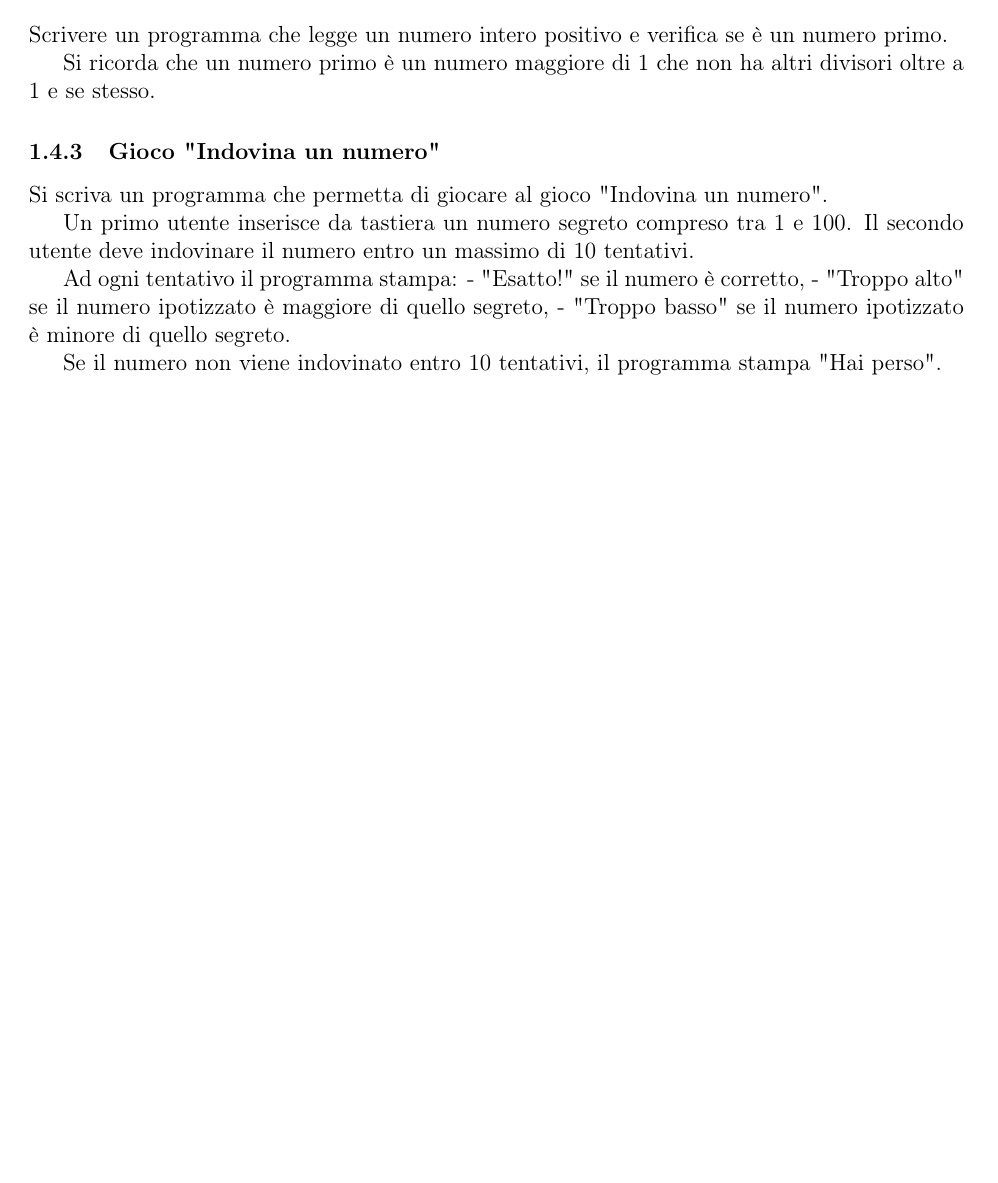
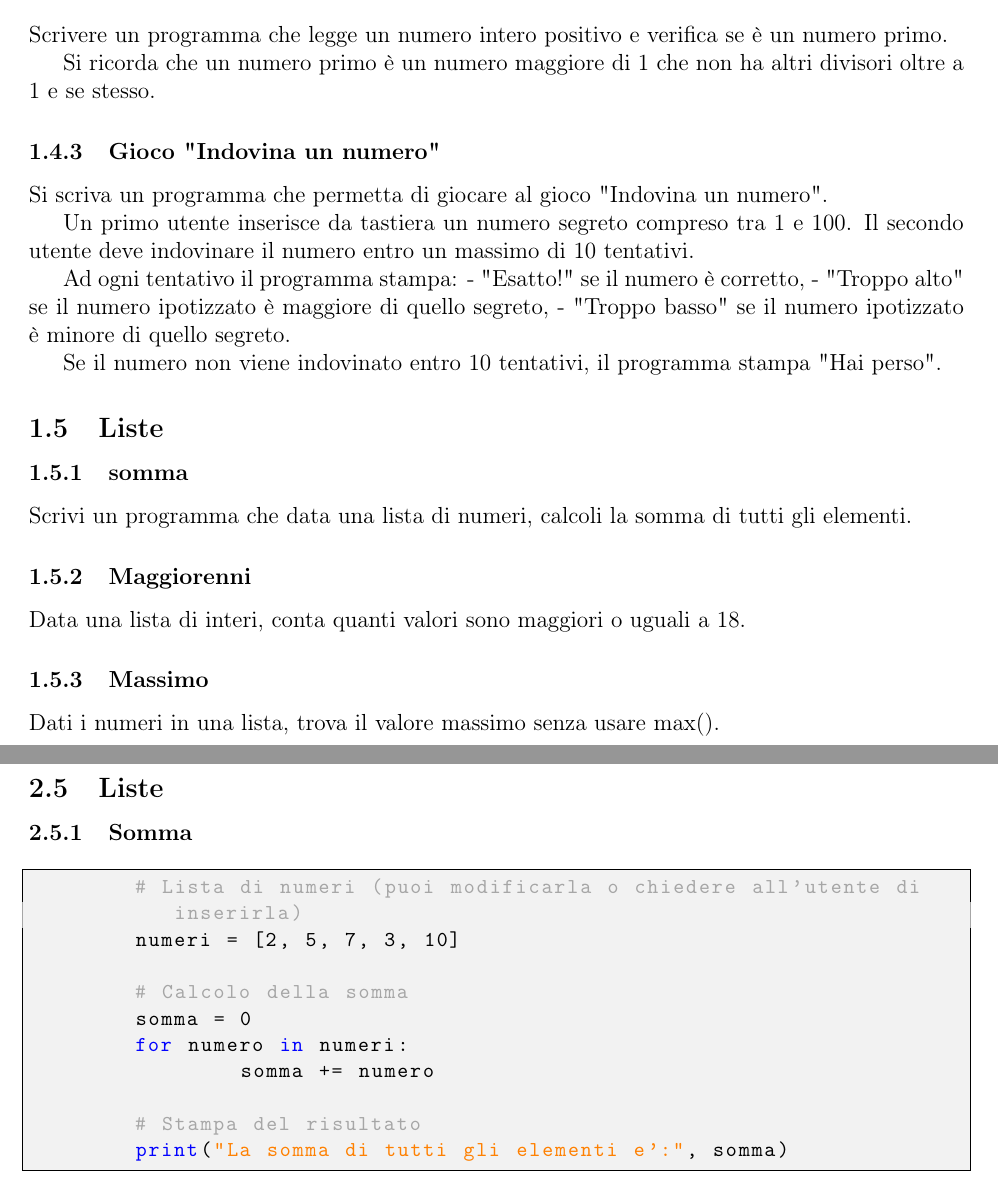
Before and after one commit to IannielloAntonio/Esercizi-di-Programmazione-di-Base, a LaTeX document (Raccolta Esercizi con soluzioni Python/document.tex): part of page 9 of 41 before the commit and two parts of pages 9 and 42 of 42 after it, the two joined at a grey line, cut so that both start at the same text, the shorter picture padded with empty space. Compiled offline with pdfLaTeX.

Commit message:
Nuovi esercizi liste

```diff
--- a/Raccolta Esercizi con soluzioni Python/document.tex
+++ b/Raccolta Esercizi con soluzioni Python/document.tex
@@ -262,10 +262,19 @@ Ad esempio:
 	Se il numero non viene indovinato entro 10 tentativi, il programma stampa "Hai perso".
 
 
+	\subsection{Liste}
+
+	\subsubsection{somma}
+	Scrivi un programma che data una lista di numeri, calcoli la somma di tutti gli elementi.
 
 
 
+	\subsubsection{Maggiorenni}
+	Data una lista di interi, conta quanti valori sono maggiori o uguali a 18.
 
+
+	\subsubsection{Massimo}
+	Dati i numeri in una lista, trova il valore massimo senza usare max().
 
 
 
@@ -1057,4 +1066,26 @@ if not indovinato: # Potevo anche scrivere if indovinato == False
 
 \end{lstlisting}
 
+\newpage
+
+\subsection{Liste}
+
+\subsubsection{Somma}
+
+\begin{lstlisting}
+	# Lista di numeri (puoi modificarla o chiedere all'utente di inserirla)
+	numeri = [2, 5, 7, 3, 10]
+
+	# Calcolo della somma
+	somma = 0
+	for numero in numeri:
+		somma += numero
+
+	# Stampa del risultato
+	print("La somma di tutti gli elementi e':", somma)
+\end{lstlisting}
+
 \end{document}
+
+
+\subsubsection{}
```
Also changed, not shown: Raccolta Esercizi con soluzioni Python/document.pdf, 4 other files.
